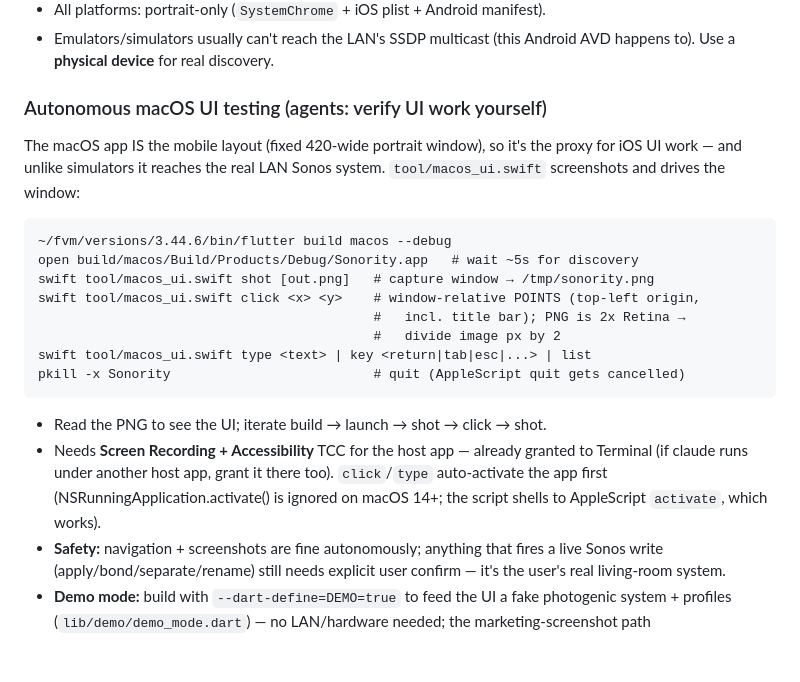
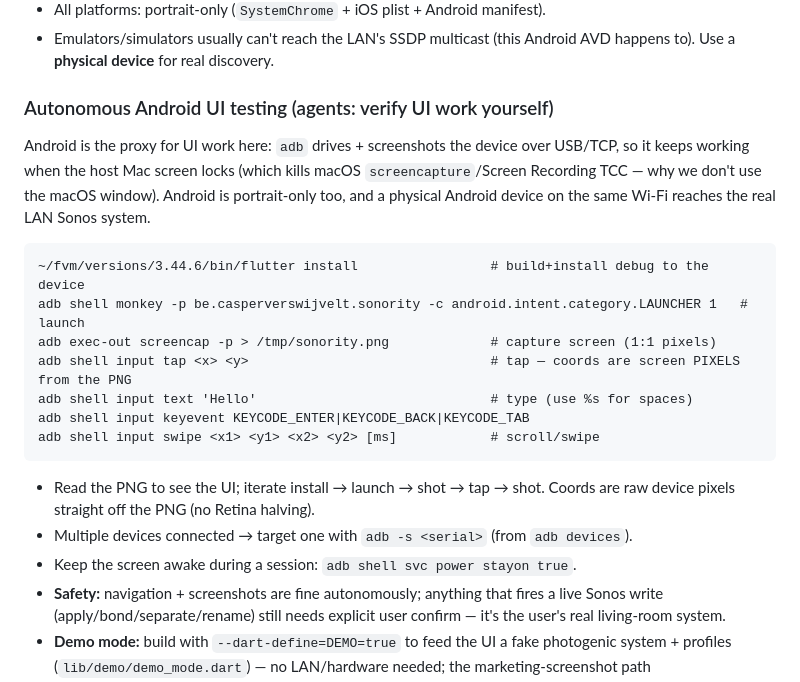
Before and after one commit to CasperVerswijvelt/Sonority, a Markdown page: CLAUDE.md, the part around the change. Rendered like a GitHub page; blank space fills up the shorter version.

Commit message:
docs: switch autonomous UI-verification from macOS to Android (adb)
The macOS UI-testing path relied on the host Mac's Screen Recording TCC,
which dies when the remote-control Mac locks its screen. adb drives and
screenshots Android over USB/TCP independent of the Mac's display state,
so it keeps working when locked — and needs no new tooling.

Co-Authored-By: Claude Opus 4.8 (1M context) <noreply@anthropic.com>

````diff
--- a/CLAUDE.md
+++ b/CLAUDE.md
@@ -414,25 +414,25 @@ Run on the same Wi-Fi as the Sonos system:
 - Emulators/simulators usually can't reach the LAN's SSDP multicast (this Android
   AVD happens to). Use a **physical device** for real discovery.
 
-### Autonomous macOS UI testing (agents: verify UI work yourself)
-The macOS app IS the mobile layout (fixed 420-wide portrait window), so it's the
-proxy for iOS UI work — and unlike simulators it reaches the real LAN Sonos system.
-`tool/macos_ui.swift` screenshots and drives the window:
+### Autonomous Android UI testing (agents: verify UI work yourself)
+Android is the proxy for UI work here: `adb` drives + screenshots the device over
+USB/TCP, so it keeps working when the host Mac screen locks (which kills macOS
+`screencapture`/Screen Recording TCC — why we don't use the macOS window). Android is
+portrait-only too, and a physical Android device on the same Wi-Fi reaches the real
+LAN Sonos system.
 ```
-~/fvm/versions/3.44.6/bin/flutter build macos --debug
-open build/macos/Build/Products/Debug/Sonority.app   # wait ~5s for discovery
-swift tool/macos_ui.swift shot [out.png]   # capture window → /tmp/sonority.png
-swift tool/macos_ui.swift click <x> <y>    # window-relative POINTS (top-left origin,
-                                           #   incl. title bar); PNG is 2x Retina →
-                                           #   divide image px by 2
-swift tool/macos_ui.swift type <text> | key <return|tab|esc|...> | list
-pkill -x Sonority                          # quit (AppleScript quit gets cancelled)
+~/fvm/versions/3.44.6/bin/flutter install                 # build+install debug to the device
+adb shell monkey -p be.casperverswijvelt.sonority -c android.intent.category.LAUNCHER 1   # launch
+adb exec-out screencap -p > /tmp/sonority.png             # capture screen (1:1 pixels)
+adb shell input tap <x> <y>                               # tap — coords are screen PIXELS from the PNG
+adb shell input text 'Hello'                              # type (use %s for spaces)
+adb shell input keyevent KEYCODE_ENTER|KEYCODE_BACK|KEYCODE_TAB
+adb shell input swipe <x1> <y1> <x2> <y2> [ms]            # scroll/swipe
 ```
-- Read the PNG to see the UI; iterate build → launch → shot → click → shot.
-- Needs **Screen Recording + Accessibility** TCC for the host app — already granted
-  to Terminal (if claude runs under another host app, grant it there too).
-  `click`/`type` auto-activate the app first (NSRunningApplication.activate() is
-  ignored on macOS 14+; the script shells to AppleScript `activate`, which works).
+- Read the PNG to see the UI; iterate install → launch → shot → tap → shot. Coords are
+  raw device pixels straight off the PNG (no Retina halving).
+- Multiple devices connected → target one with `adb -s <serial>` (from `adb devices`).
+- Keep the screen awake during a session: `adb shell svc power stayon true`.
 - **Safety:** navigation + screenshots are fine autonomously; anything that fires a
   live Sonos write (apply/bond/separate/rename) still needs explicit user confirm —
   it's the user's real living-room system.
````
